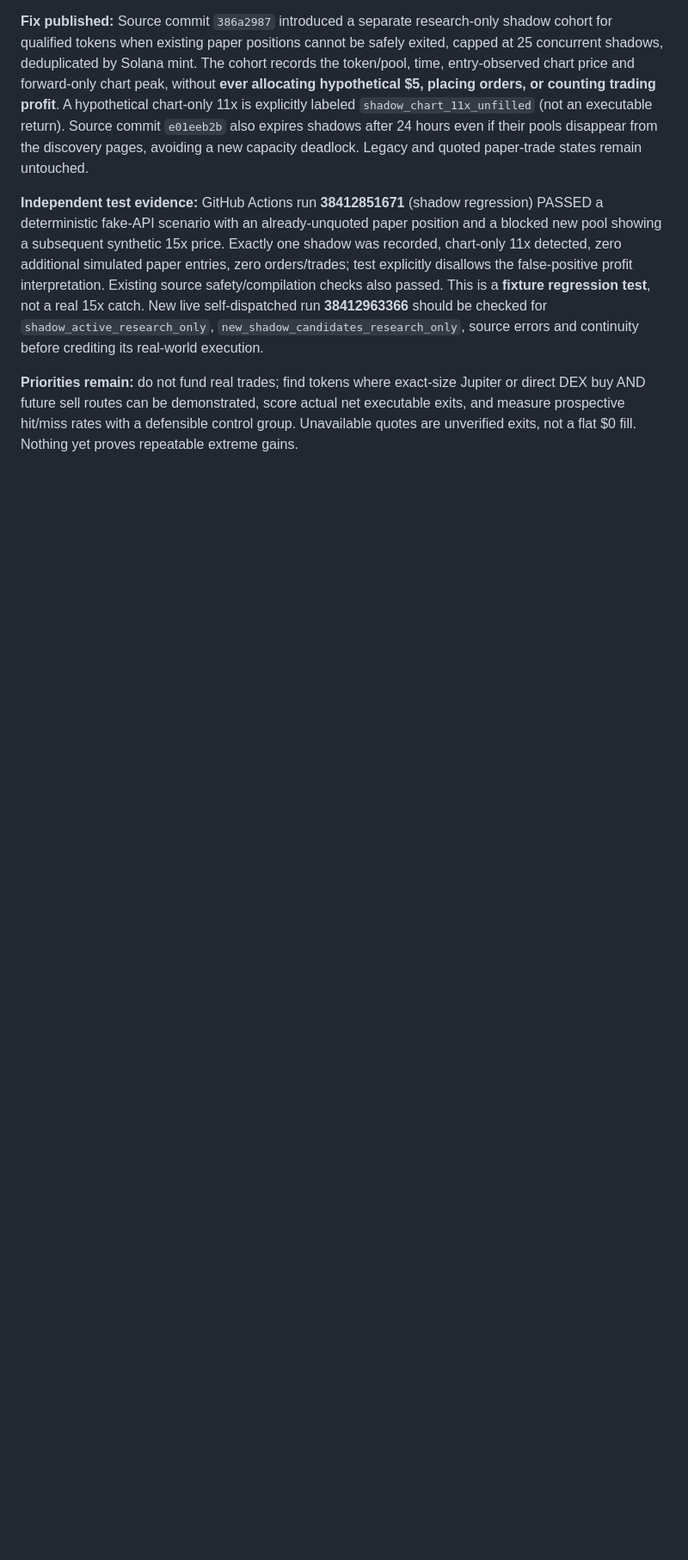
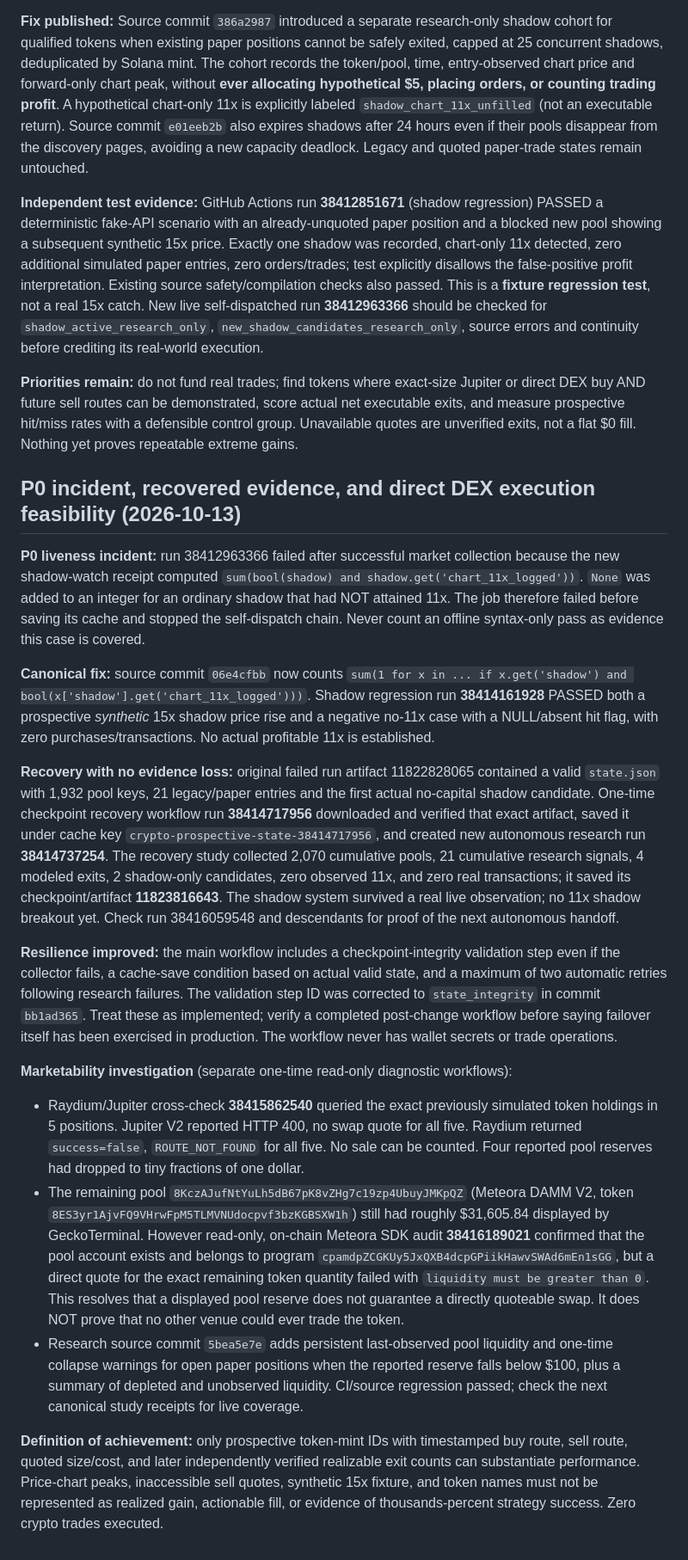
Before and after one commit to banana8889/ai-revenue-system, a Markdown page: crypto-hunter/README.md, the part around the change. Shown at 86% size. Rendered like a GitHub page; blank space fills up the shorter version.

Commit message:
Document recovered P0 chain, 2070-pool checkpoint, and zero-quotes across Jupiter Raydium Meteora

```diff
--- a/crypto-hunter/README.md
+++ b/crypto-hunter/README.md
@@ -104,3 +104,20 @@ Confirmed autonomous operation: chains `38402474318`, `38403939835`, and `384051
 **Independent test evidence:** GitHub Actions run **38412851671** (shadow regression) PASSED a deterministic fake-API scenario with an already-unquoted paper position and a blocked new pool showing a subsequent synthetic 15x price. Exactly one shadow was recorded, chart-only 11x detected, zero additional simulated paper entries, zero orders/trades; test explicitly disallows the false-positive profit interpretation. Existing source safety/compilation checks also passed. This is a **fixture regression test**, not a real 15x catch. New live self-dispatched run **38412963366** should be checked for `shadow_active_research_only`, `new_shadow_candidates_research_only`, source errors and continuity before crediting its real-world execution.
 
 **Priorities remain:** do not fund real trades; find tokens where exact-size Jupiter or direct DEX buy AND future sell routes can be demonstrated, score actual net executable exits, and measure prospective hit/miss rates with a defensible control group. Unavailable quotes are unverified exits, not a flat $0 fill. Nothing yet proves repeatable extreme gains.
+
+## P0 incident, recovered evidence, and direct DEX execution feasibility (2026-10-13)
+
+**P0 liveness incident:** run 38412963366 failed after successful market collection because the new shadow-watch receipt computed `sum(bool(shadow) and shadow.get('chart_11x_logged'))`. `None` was added to an integer for an ordinary shadow that had NOT attained 11x. The job therefore failed before saving its cache and stopped the self-dispatch chain. Never count an offline syntax-only pass as evidence this case is covered.
+
+**Canonical fix:** source commit `06e4cfbb` now counts `sum(1 for x in ... if x.get('shadow') and bool(x['shadow'].get('chart_11x_logged')))`. Shadow regression run **38414161928** PASSED both a prospective *synthetic* 15x shadow price rise and a negative no-11x case with a NULL/absent hit flag, with zero purchases/transactions. No actual profitable 11x is established.
+
+**Recovery with no evidence loss:** original failed run artifact 11822828065 contained a valid `state.json` with 1,932 pool keys, 21 legacy/paper entries and the first actual no-capital shadow candidate. One-time checkpoint recovery workflow run **38414717956** downloaded and verified that exact artifact, saved it under cache key `crypto-prospective-state-38414717956`, and created new autonomous research run **38414737254**. The recovery study collected 2,070 cumulative pools, 21 cumulative research signals, 4 modeled exits, 2 shadow-only candidates, zero observed 11x, and zero real transactions; it saved its checkpoint/artifact **11823816643**. The shadow system survived a real live observation; no 11x shadow breakout yet. Check run 38416059548 and descendants for proof of the next autonomous handoff.
+
+**Resilience improved:** the main workflow includes a checkpoint-integrity validation step even if the collector fails, a cache-save condition based on actual valid state, and a maximum of two automatic retries following research failures. The validation step ID was corrected to `state_integrity` in commit `bb1ad365`. Treat these as implemented; verify a completed post-change workflow before saying failover itself has been exercised in production. The workflow never has wallet secrets or trade operations.
+
+**Marketability investigation** (separate one-time read-only diagnostic workflows):
+- Raydium/Jupiter cross-check **38415862540** queried the exact previously simulated token holdings in 5 positions. Jupiter V2 reported HTTP 400, no swap quote for all five. Raydium returned `success=false`, `ROUTE_NOT_FOUND` for all five. No sale can be counted. Four reported pool reserves had dropped to tiny fractions of one dollar.
+- The remaining pool `8KczAJufNtYuLh5dB67pK8vZHg7c19zp4UbuyJMKpQZ` (Meteora DAMM V2, token `8ES3yr1AjvFQ9VHrwFpM5TLMVNUdocpvf3bzKGBSXW1h`) still had roughly $31,605.84 displayed by GeckoTerminal. However read-only, on-chain Meteora SDK audit **38416189021** confirmed that the pool account exists and belongs to program `cpamdpZCGKUy5JxQXB4dcpGPiikHawvSWAd6mEn1sGG`, but a direct quote for the exact remaining token quantity failed with `liquidity must be greater than 0`. This resolves that a displayed pool reserve does not guarantee a directly quoteable swap. It does NOT prove that no other venue could ever trade the token.
+- Research source commit `5bea5e7e` adds persistent last-observed pool liquidity and one-time collapse warnings for open paper positions when the reported reserve falls below $100, plus a summary of depleted and unobserved liquidity. CI/source regression passed; check the next canonical study receipts for live coverage.
+
+**Definition of achievement:** only prospective token-mint IDs with timestamped buy route, sell route, quoted size/cost, and later independently verified realizable exit counts can substantiate performance. Price-chart peaks, inaccessible sell quotes, synthetic 15x fixture, and token names must not be represented as realized gain, actionable fill, or evidence of thousands-percent strategy success. Zero crypto trades executed.
```
